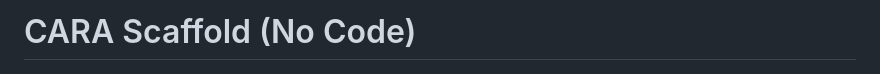
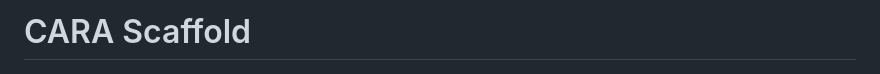
Before and after one commit to theSaksham02/CARA, a Markdown page: README.md, the part around the change. Rendered like a GitHub page.

Commit message:
Update README title to 'CARA Scaffold'
Removed 'No Code' from the repository title.

```diff
--- a/README.md
+++ b/README.md
@@ -1,4 +1,4 @@
-# CARA Scaffold (No Code)
+# CARA Scaffold
 
 ![CARA architecture flow](./architecture-flow.png)
 
```
